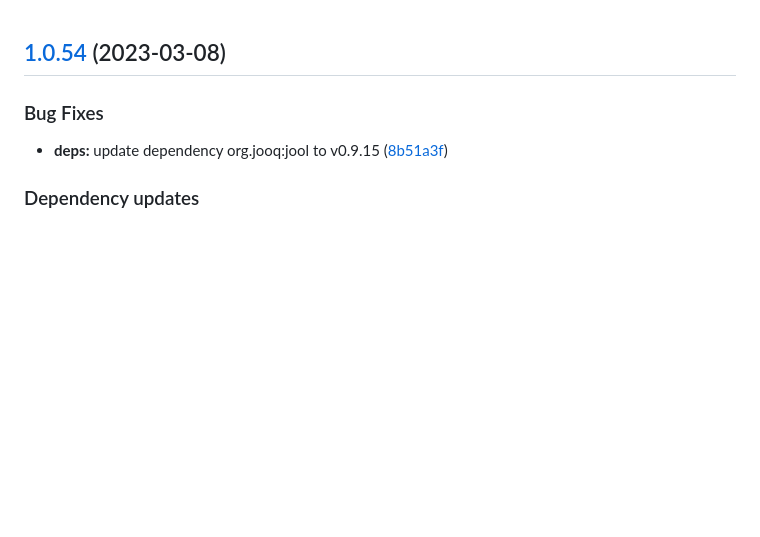
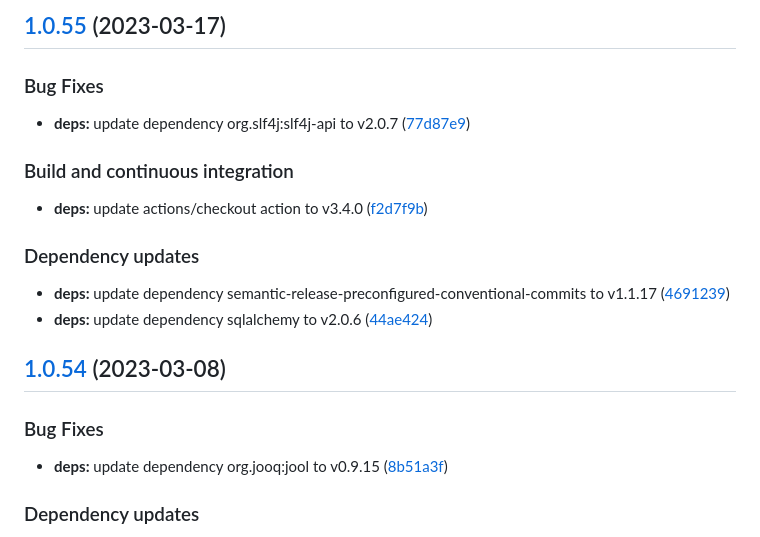
Before and after one commit to w4bo/iam-demo, a Markdown page: CHANGELOG.md, the part around the change. Drawn GitHub-style; blank space fills up the shorter version.

Commit message:
chore(release): 1.0.55 [skip ci]
## [1.0.55](https://github.com/w4bo/iam-demo/compare/1.0.54...1.0.55) (2023-03-17)

### Bug Fixes

* **deps:** update dependency org.slf4j:slf4j-api to v2.0.7 ([77d87e9](https://github.com/w4bo/iam-demo/commit/77d87e961343a39c7bc8e949c93ec5ed96ba71e8))

### Build and continuous integration

* **deps:** update actions/checkout action to v3.4.0 ([f2d7f9b](https://github.com/w4bo/iam-demo/commit/f2d7f9b7af62b2c8e0da1cff2ebc5ded6abcf2c6))

### Dependency updates

* **deps:** update dependency semantic-release-preconfigured-conventional-commits to v1.1.17 ([4691239](https://github.com/w4bo/iam-demo/commit/469123987c654574d68286cb3ba27f8df698850f))
* **deps:** update dependency sqlalchemy to v2.0.6 ([44ae424](https://github.com/w4bo/iam-demo/commit/44ae424239008a7ce462a509d73334cdea8e13b8))

```diff
--- a/CHANGELOG.md
+++ b/CHANGELOG.md
@@ -1,3 +1,21 @@
+## [1.0.55](https://github.com/w4bo/iam-demo/compare/1.0.54...1.0.55) (2023-03-17)
+
+
+### Bug Fixes
+
+* **deps:** update dependency org.slf4j:slf4j-api to v2.0.7 ([77d87e9](https://github.com/w4bo/iam-demo/commit/77d87e961343a39c7bc8e949c93ec5ed96ba71e8))
+
+
+### Build and continuous integration
+
+* **deps:** update actions/checkout action to v3.4.0 ([f2d7f9b](https://github.com/w4bo/iam-demo/commit/f2d7f9b7af62b2c8e0da1cff2ebc5ded6abcf2c6))
+
+
+### Dependency updates
+
+* **deps:** update dependency semantic-release-preconfigured-conventional-commits to v1.1.17 ([4691239](https://github.com/w4bo/iam-demo/commit/469123987c654574d68286cb3ba27f8df698850f))
+* **deps:** update dependency sqlalchemy to v2.0.6 ([44ae424](https://github.com/w4bo/iam-demo/commit/44ae424239008a7ce462a509d73334cdea8e13b8))
+
 ## [1.0.54](https://github.com/w4bo/iam-demo/compare/1.0.53...1.0.54) (2023-03-08)
 
 
```
